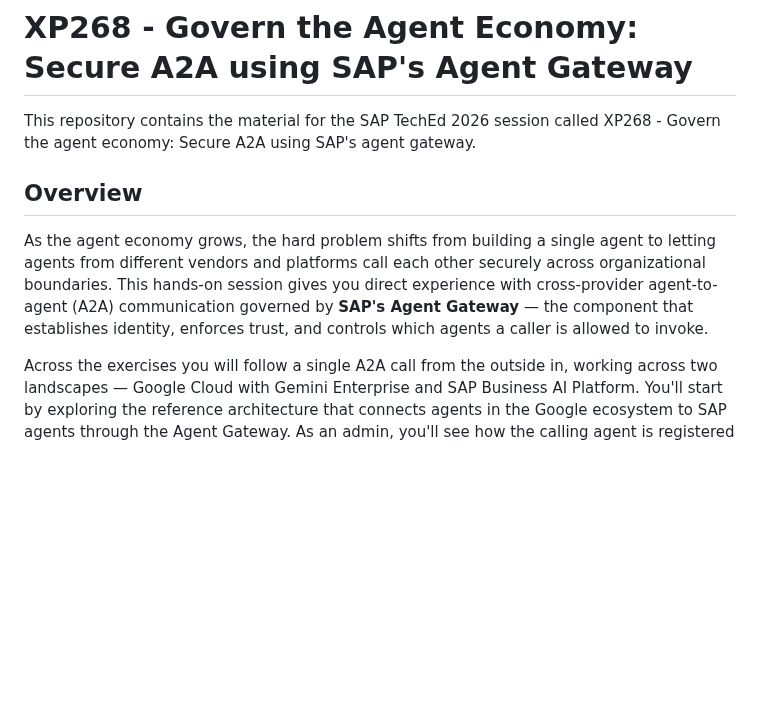
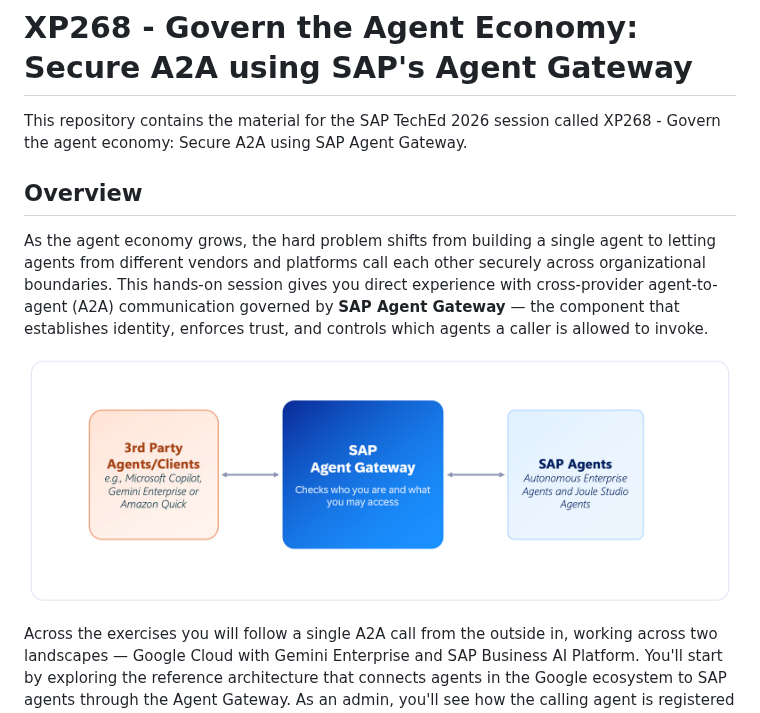
Before and after one commit to SAP-samples/teched2026-XP268, a Markdown page: README.md, the part around the change. GitHub-like rendering; pictures changed too: assets/images/sap-agent-gateway.png (added); blank space fills up the shorter version.

Commit message:
SAP Agent Gateway intro

```diff
--- a/README.md
+++ b/README.md
@@ -1,10 +1,12 @@
 # XP268 - Govern the Agent Economy: Secure A2A using SAP's Agent Gateway
 
-This repository contains the material for the SAP TechEd 2026 session called XP268 - Govern the agent economy: Secure A2A using SAP's agent gateway.
+This repository contains the material for the SAP TechEd 2026 session called XP268 - Govern the agent economy: Secure A2A using SAP Agent Gateway.
 
 ## Overview
 
-As the agent economy grows, the hard problem shifts from building a single agent to letting agents from different vendors and platforms call each other securely across organizational boundaries. This hands-on session gives you direct experience with cross-provider agent-to-agent (A2A) communication governed by **SAP's Agent Gateway** — the component that establishes identity, enforces trust, and controls which agents a caller is allowed to invoke.
+As the agent economy grows, the hard problem shifts from building a single agent to letting agents from different vendors and platforms call each other securely across organizational boundaries. This hands-on session gives you direct experience with cross-provider agent-to-agent (A2A) communication governed by **SAP Agent Gateway** — the component that establishes identity, enforces trust, and controls which agents a caller is allowed to invoke.
+
+![](/assets/images/sap-agent-gateway.png)
 
 Across the exercises you will follow a single A2A call from the outside in, working across two landscapes — Google Cloud with Gemini Enterprise and SAP Business AI Platform. You'll start by exploring the reference architecture that connects agents in the Google ecosystem to SAP agents through the Agent Gateway. As an admin, you'll see how the calling agent is registered as an Agent Gateway Consumer in SAP for Me and SAP Cloud Identity Services so the gateway trusts it. Then, as a developer, you'll discover which agents are reachable and callable through that consumer using Agent Resource Discovery (ARD), and call one end-to-end with the Bruno API client — following the OAuth token exchange into an A2A invocation. Finally, you'll integrate a Gemini Enterprise agent so it can call through SAP's Agent Gateway to a Joule agent over a three-legged OAuth flow, tracing a secure, governed A2A call all the way from Google Gemini to the SAP side.
 
```
